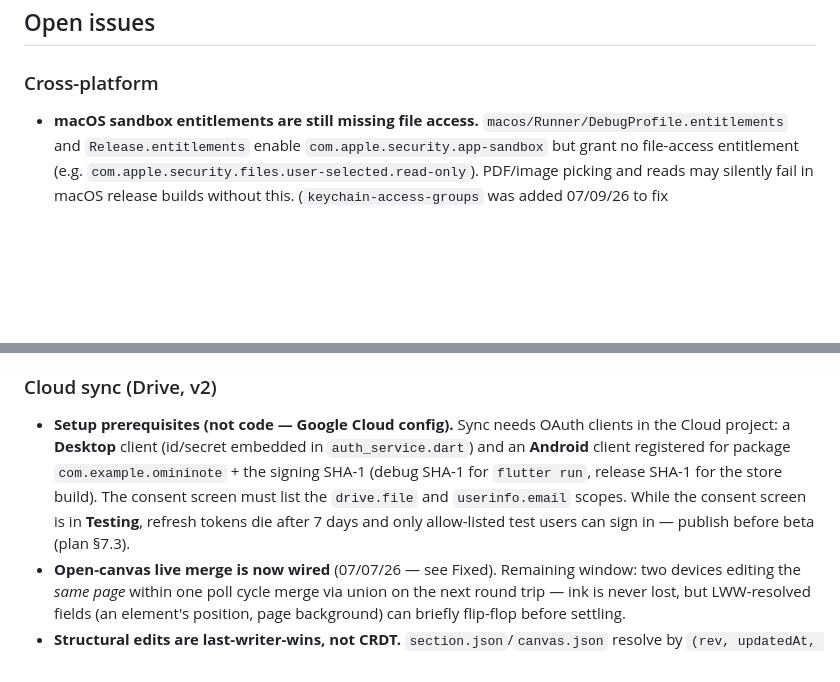
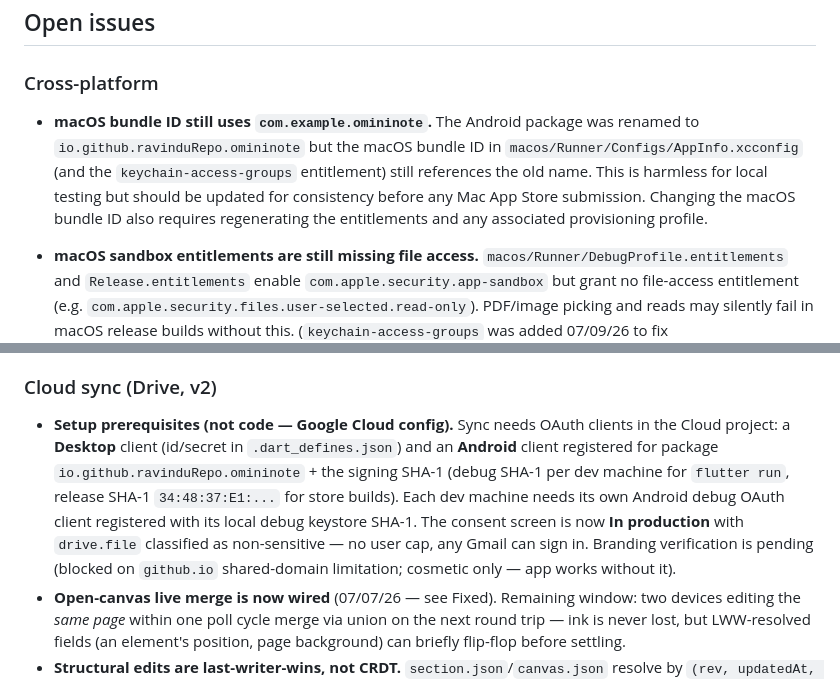
Before and after one commit to RavinduRepo/OminiNote, a Markdown page: KNOWN_ISSUES.md, 2 parts joined by grey strips. GitHub-like rendering; blank space fills up the shorter version.

Commit message:
docs: update KNOWN_ISSUES — bundle ID gap, distribution notes, feature todo list, sync config status

```diff
--- a/KNOWN_ISSUES.md
+++ b/KNOWN_ISSUES.md
@@ -5,6 +5,8 @@ Tracks issues and cross-platform gaps found during codebase audits. Keep this in
 ## Open issues
 
 ### Cross-platform
+
+- **macOS bundle ID still uses `com.example.omininote`.** The Android package was renamed to `io.github.ravinduRepo.omininote` but the macOS bundle ID in `macos/Runner/Configs/AppInfo.xcconfig` (and the `keychain-access-groups` entitlement) still references the old name. This is harmless for local testing but should be updated for consistency before any Mac App Store submission. Changing the macOS bundle ID also requires regenerating the entitlements and any associated provisioning profile.
 
 - **macOS sandbox entitlements are still missing file access.** `macos/Runner/DebugProfile.entitlements` and `Release.entitlements` enable `com.apple.security.app-sandbox` but grant no file-access entitlement (e.g. `com.apple.security.files.user-selected.read-only`). PDF/image picking and reads may silently fail in macOS release builds without this. (`keychain-access-groups` was added 07/09/26 to fix `flutter_secure_storage` failing with `-34018 "A required entitlement isn't present"` on Google sign-in — file access is the remaining gap.)
 
@@ -21,7 +23,7 @@ Tracks issues and cross-platform gaps found during codebase audits. Keep this in
 
 ### Cloud sync (Drive, v2)
 
-- **Setup prerequisites (not code — Google Cloud config).** Sync needs OAuth clients in the Cloud project: a **Desktop** client (id/secret embedded in `auth_service.dart`) and an **Android** client registered for package `com.example.omininote` + the signing SHA-1 (debug SHA-1 for `flutter run`, release SHA-1 for the store build). The consent screen must list the `drive.file` and `userinfo.email` scopes. While the consent screen is in **Testing**, refresh tokens die after 7 days and only allow-listed test users can sign in — publish before beta (plan §7.3).
+- **Setup prerequisites (not code — Google Cloud config).** Sync needs OAuth clients in the Cloud project: a **Desktop** client (id/secret in `.dart_defines.json`) and an **Android** client registered for package `io.github.ravinduRepo.omininote` + the signing SHA-1 (debug SHA-1 per dev machine for `flutter run`, release SHA-1 `34:48:37:E1:...` for store builds). Each dev machine needs its own Android debug OAuth client registered with its local debug keystore SHA-1. The consent screen is now **In production** with `drive.file` classified as non-sensitive — no user cap, any Gmail can sign in. Branding verification is pending (blocked on `github.io` shared-domain limitation; cosmetic only — app works without it).
 - **Open-canvas live merge is now wired** (07/07/26 — see Fixed). Remaining window: two devices editing the *same page* within one poll cycle merge via union on the next round trip — ink is never lost, but LWW-resolved fields (an element's position, page background) can briefly flip-flop before settling.
 - **Structural edits are last-writer-wins, not CRDT.** `section.json`/`canvas.json` resolve by `(rev, updatedAt, deviceId)`. Page *ink* is always union-merged and never lost, but if the **same canvas** has pages added/reordered offline on two devices, one device's structural layout wins (the losing side's new page *files* survive on disk/Drive but may be unreferenced). `notebooks.json` avoids this by union-merging per notebook id. Fractional page indexing (plan §1.5) would remove this limitation.
 - **No Conflicts Inbox / conflicted copies yet** (plan §3.4). A delete that races an edit resolves by the `(rev,updatedAt,deviceId)` tuple rather than restoring + prompting.
```
Also changed, not shown: other parts of KNOWN_ISSUES.md (+38 -0 lines).
